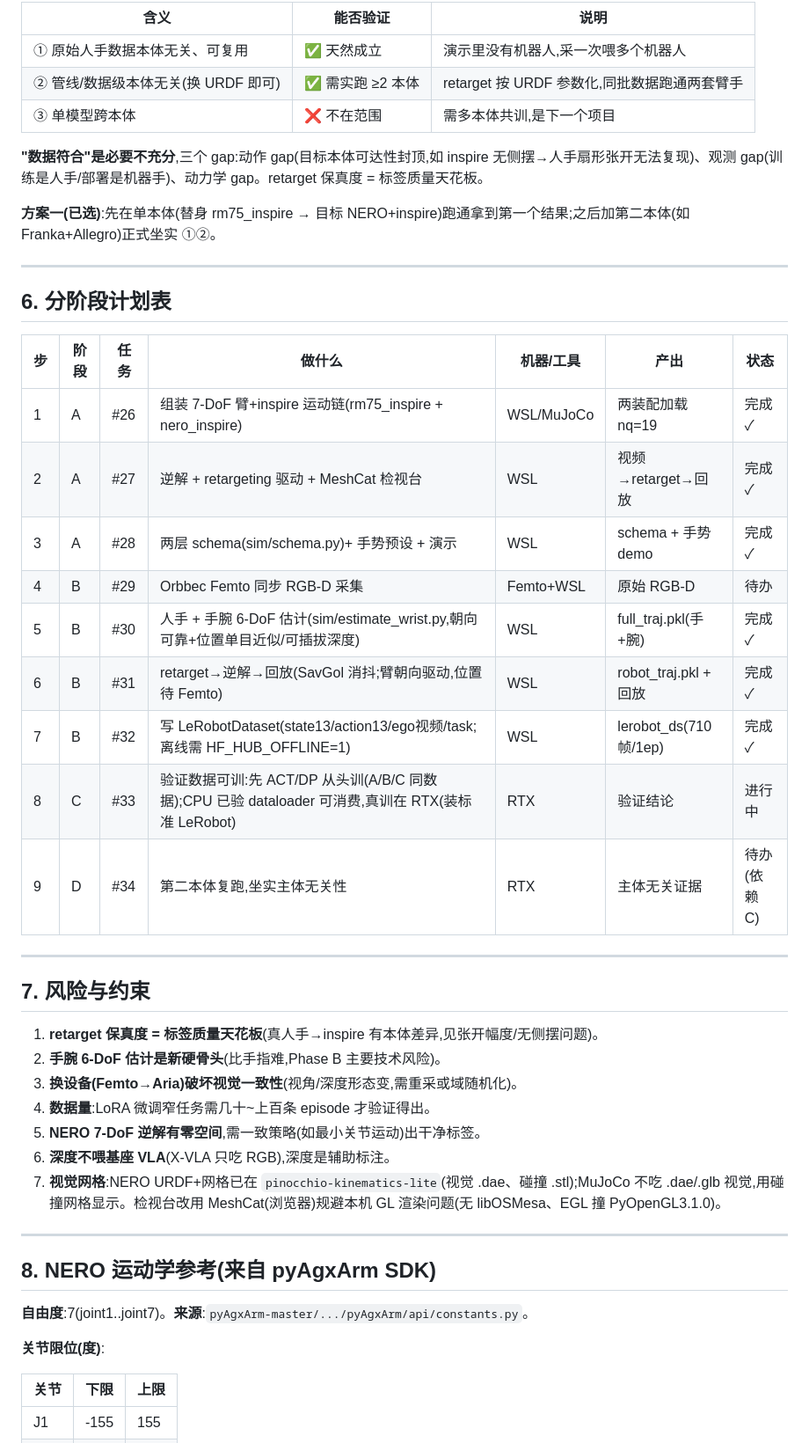
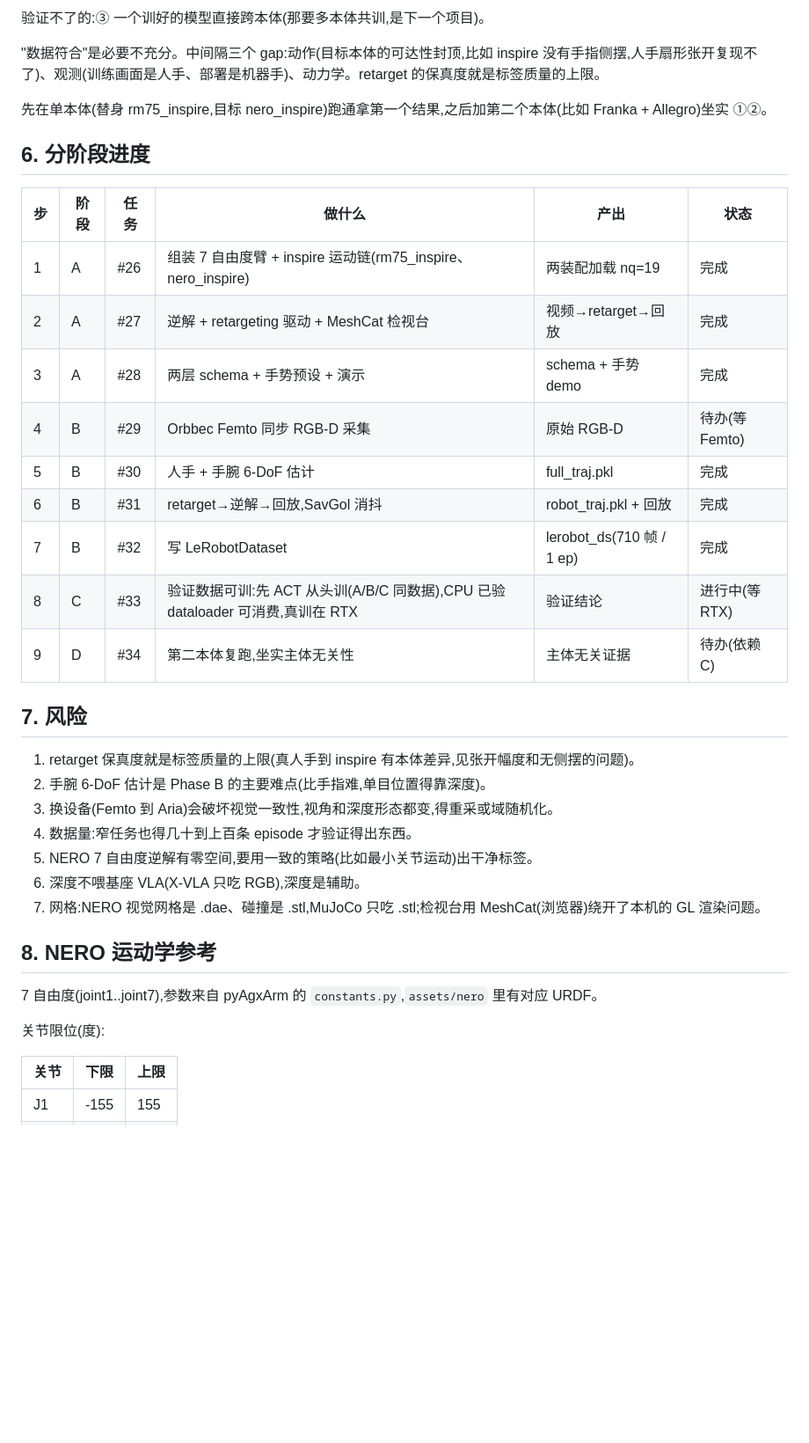
Before and after one commit to ZhangDaMengxx/VLA-HandArm, a Markdown page: PROJECT_PLAN.md, the part around one of its changes. Shown at 88% size. Drawn GitHub-style; blank space fills up the shorter version.

```diff
--- a/PROJECT_PLAN.md
+++ b/PROJECT_PLAN.md
@@ -80,49 +71,39 @@
 
-| 含义 | 能否验证 | 说明 |
-|---|---|---|
-| ① 原始人手数据本体无关、可复用 | ✅ 天然成立 | 演示里没有机器人,采一次喂多个机器人 |
-| ② 管线/数据级本体无关(换 URDF 即可) | ✅ 需实跑 ≥2 本体 | retarget 按 URDF 参数化,同批数据跑通两套臂手 |
-| ③ 单模型跨本体 | ❌ 不在范围 | 需多本体共训,是下一个项目 |
+验证不了的:③ 一个训好的模型直接跨本体(那要多本体共训,是下一个项目)。
 
-**"数据符合"是必要不充分**,三个 gap:动作 gap(目标本体可达性封顶,如 inspire 无侧摆→人手扇形张开无法复现)、观测 gap(训练是人手/部署是机器手)、动力学 gap。retarget 保真度 = 标签质量天花板。
+"数据符合"是必要不充分。中间隔三个 gap:动作(目标本体的可达性封顶,比如 inspire 没有手指侧摆,人手扇形张开复现不了)、观测(训练画面是人手、部署是机器手)、动力学。retarget 的保真度就是标签质量的上限。
 
-**方案一(已选)**:先在单本体(替身 rm75_inspire → 目标 NERO+inspire)跑通拿到第一个结果;之后加第二本体(如 Franka+Allegro)正式坐实 ①②。
+先在单本体(替身 rm75_inspire,目标 nero_inspire)跑通拿第一个结果,之后加第二个本体(比如 Franka + Allegro)坐实 ①②。
 
----
+## 6. 分阶段进度
 
-## 6. 分阶段计划表
+| 步 | 阶段 | 任务 | 做什么 | 产出 | 状态 |
+|---|---|---|---|---|---|
+| 1 | A | #26 | 组装 7 自由度臂 + inspire 运动链(rm75_inspire、nero_inspire) | 两装配加载 nq=19 | 完成 |
+| 2 | A | #27 | 逆解 + retargeting 驱动 + MeshCat 检视台 | 视频→retarget→回放 | 完成 |
+| 3 | A | #28 | 两层 schema + 手势预设 + 演示 | schema + 手势 demo | 完成 |
+| 4 | B | #29 | Orbbec Femto 同步 RGB-D 采集 | 原始 RGB-D | 待办(等 Femto) |
+| 5 | B | #30 | 人手 + 手腕 6-DoF 估计 | full_traj.pkl | 完成 |
+| 6 | B | #31 | retarget→逆解→回放,SavGol 消抖 | robot_traj.pkl + 回放 | 完成 |
+| 7 | B | #32 | 写 LeRobotDataset | lerobot_ds(710 帧 / 1 ep) | 完成 |
+| 8 | C | #33 | 验证数据可训:先 ACT 从头训(A/B/C 同数据),CPU 已验 dataloader 可消费,真训在 RTX | 验证结论 | 进行中(等 RTX) |
+| 9 | D | #34 | 第二本体复跑,坐实主体无关性 | 主体无关证据 | 待办(依赖 C) |
 
-| 步 | 阶段 | 任务 | 做什么 | 机器/工具 | 产出 | 状态 |
-|---|---|---|---|---|---|---|
-| 1 | A | #26 | 组装 7-DoF 臂+inspire 运动链(rm75_inspire + nero_inspire) | WSL/MuJoCo | 两装配加载 nq=19 | 完成 ✓ |
-| 2 | A | #27 | 逆解 + retargeting 驱动 + MeshCat 检视台 | WSL | 视频→retarget→回放 | 完成 ✓ |
-| 3 | A | #28 | 两层 schema(sim/schema.py)+ 手势预设 + 演示 | WSL | schema + 手势 demo | 完成 ✓ |
-| 4 | B | #29 | Orbbec Femto 同步 RGB-D 采集 | Femto+WSL | 原始 RGB-D | 待办 |
-| 5 | B | #30 | 人手 + 手腕 6-DoF 估计(sim/estimate_wrist.py,朝向可靠+位置单目近似/可插拔深度) | WSL | full_traj.pkl(手+腕) | 完成 ✓ |
-| 6 | B | #31 | retarget→逆解→回放(SavGol 消抖;臂朝向驱动,位置待 Femto) | WSL | robot_traj.pkl + 回放 | 完成 ✓ |
-| 7 | B | #32 | 写 LeRobotDataset(state13/action13/ego视频/task;离线需 HF_HUB_OFFLINE=1) | WSL | lerobot_ds(710帧/1ep) | 完成 ✓ |
-| 8 | C | #33 | 验证数据可训:先 ACT/DP 从头训(A/B/C 同数据);CPU 已验 dataloader 可消费,真训在 RTX(装标准 LeRobot) | RTX | 验证结论 | 进行中 |
-| 9 | D | #34 | 第二本体复跑,坐实主体无关性 | RTX | 主体无关证据 | 待办(依赖 C) |
+## 7. 风险
 
----
+1. retarget 保真度就是标签质量的上限(真人手到 inspire 有本体差异,见张开幅度和无侧摆的问题)。
+2. 手腕 6-DoF 估计是 Phase B 的主要难点(比手指难,单目位置得靠深度)。
+3. 换设备(Femto 到 Aria)会破坏视觉一致性,视角和深度形态都变,得重采或域随机化。
+4. 数据量:窄任务也得几十到上百条 episode 才验证得出东西。
+5. NERO 7 自由度逆解有零空间,要用一致的策略(比如最小关节运动)出干净标签。
+6. 深度不喂基座 VLA(X-VLA 只吃 RGB),深度是辅助。
+7. 网格:NERO 视觉网格是 .dae、碰撞是 .stl,MuJoCo 只吃 .stl;检视台用 MeshCat(浏览器)绕开了本机的 GL 渲染问题。
 
-## 7. 风险与约束
+## 8. NERO 运动学参考
 
-1. **retarget 保真度 = 标签质量天花板**(真人手→inspire 有本体差异,见张开幅度/无侧摆问题)。
-2. **手腕 6-DoF 估计是新硬骨头**(比手指难,Phase B 主要技术风险)。
-3. **换设备(Femto→Aria)破坏视觉一致性**(视角/深度形态变,需重采或域随机化)。
-4. **数据量**:LoRA 微调窄任务需几十~上百条 episode 才验证得出。
-5. **NERO 7-DoF 逆解有零空间**,需一致策略(如最小关节运动)出干净标签。
-6. **深度不喂基座 VLA**(X-VLA 只吃 RGB),深度是辅助标注。
-7. **视觉网格**:NERO URDF+网格已在 `pinocchio-kinematics-lite`(视觉 .dae、碰撞 .stl);MuJoCo 不吃 .dae/.glb 视觉,用碰撞网格显示。检视台改用 MeshCat(浏览器)规避本机 GL 渲染问题(无 libOSMesa、EGL 撞 PyOpenGL3.1.0)。
+7 自由度(joint1..joint7),参数来自 pyAgxArm 的 `constants.py`,`assets/nero` 里有对应 URDF。
 
----
-
-## 8. NERO 运动学参考(来自 pyAgxArm SDK)
-
-**自由度**:7(joint1..joint7)。**来源**:`pyAgxArm-master/.../pyAgxArm/api/constants.py`。
-
-**关节限位(度)**:
+关节限位(度):
 
 | 关节 | 下限 | 上限 |
 |---|---|---|
```
Also changed, not shown: other parts of PROJECT_PLAN.md (+56 -72 lines).
